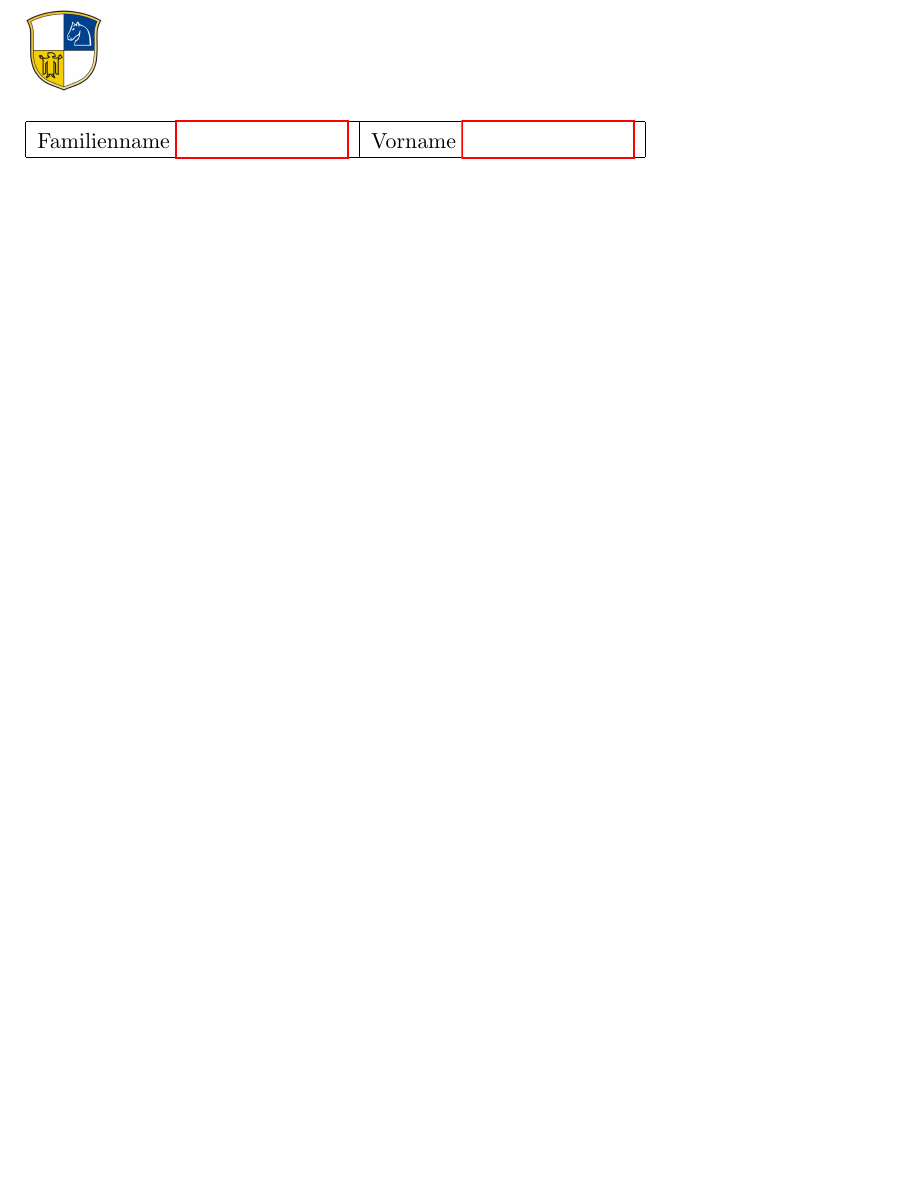
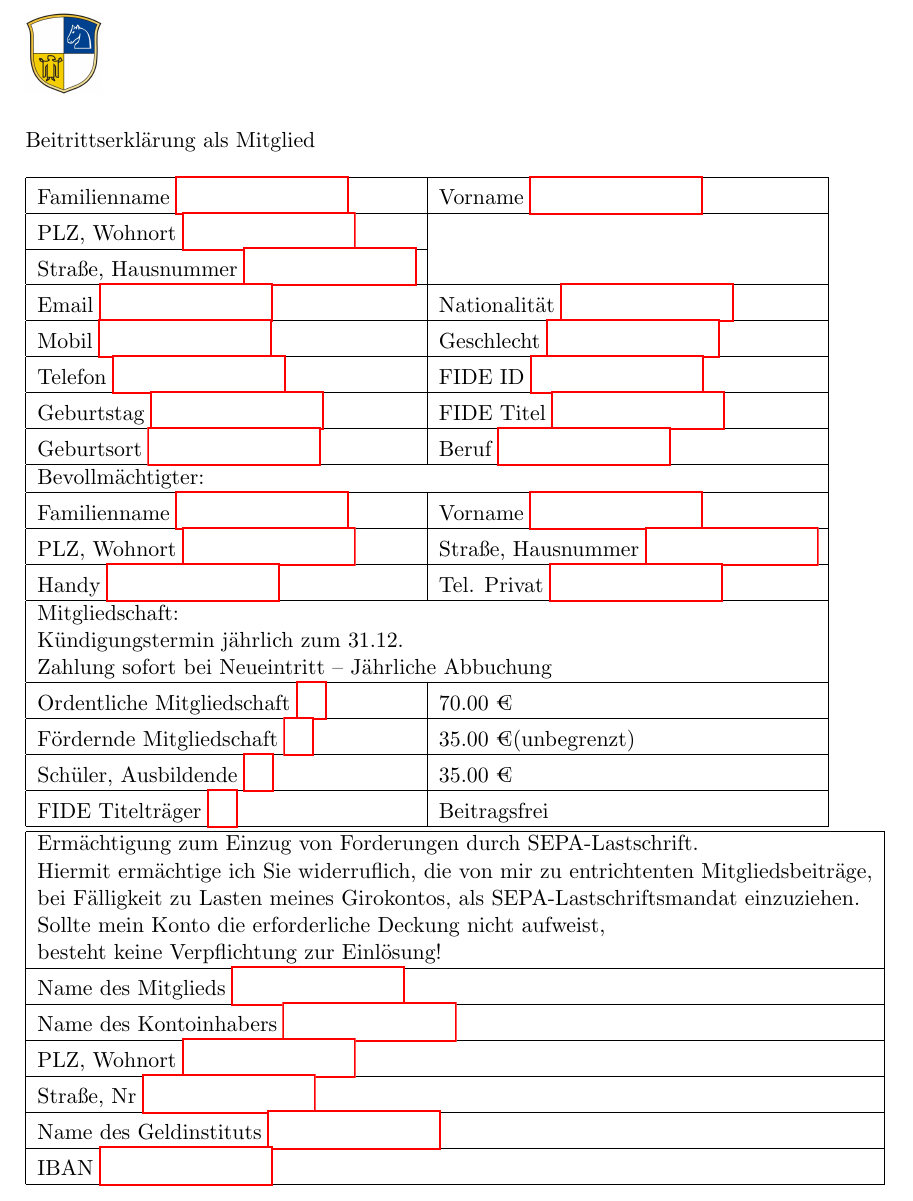
Before and after one commit to snu5mumr1k/zugzwang-formular, a LaTeX document (form.tex): part of the page, cut at the place of the change, the shorter picture padded with empty space. Compiled offline with pdfLaTeX.

Commit message:
All the information questions are in.

```diff
--- a/form.tex
+++ b/form.tex
@@ -6,17 +6,52 @@
 
 \begin{document}
   \inputencoding{utf8}
+  \Form
 
   \includegraphics[height=40px]{images/logo.jpg}
   \newline
 
-  \begin{Form}
-    \begin{tabular}{|l|l|}
-    \hline
+  Beitrittserkl{\"a}rung als Mitglied \newline
 
-    \TextField{Familienname} & \TextField{Vorname} \\
+  \begin{tabular}{|l|l|} \hline
+    \TextField{Familienname} & \TextField{Vorname}          \\ \hline
+    \TextField{PLZ, Wohnort}                  &                              \\ \cline{1-1}
+    \TextField{Stra{\ss}e, Hausnummer}        &                              \\ \hline
+    \TextField{Email}                         & \TextField{Nationalit{\"a}t} \\ \hline
+    \TextField{Mobil}                         & \TextField{Geschlecht}       \\ \hline
+    \TextField{Telefon}                       & \TextField{FIDE ID}          \\ \hline
+    \TextField{Geburtstag}                    & \TextField{FIDE Titel}       \\ \hline
+    \TextField{Geburtsort}                    & \TextField{Beruf}            \\ \hline
 
-    \hline
-    \end{tabular}
-  \end{Form}
+    \multicolumn{2}{|l|}{Bevollm{\"a}chtigter:} \\ \hline
+    \TextField{Familienname} & \TextField{Vorname}                \\ \hline
+    \TextField{PLZ, Wohnort}                  & \TextField{Stra{\ss}e, Hausnummer} \\ \hline
+    \TextField{Handy}                         & \TextField{Tel. Privat}            \\ \hline
+
+    \multicolumn{2}{|l|}{Mitgliedschaft:} \\
+    \multicolumn{2}{|l|}{K{\"u}ndigungstermin j{\"a}hrlich zum 31.12.} \\
+    \multicolumn{2}{|l|}{Zahlung sofort bei Neueintritt -- J{\"a}hrliche Abbuchung} \\ \hline
+
+    \CheckBox{Ordentliche Mitgliedschaft}   & 70.00 \texteuro \\ \hline
+    \CheckBox{F{\"o}rdernde Mitgliedschaft} & 35.00 \texteuro (unbegrenzt) \\ \hline
+    \CheckBox{Sch{\"u}ler, Ausbildende}     & 35.00 \texteuro          \\ \hline
+    \CheckBox{FIDE Titeltr{\"a}ger} & Beitragsfrei          \\ \hline
+  \end{tabular}
+  \newline
+
+  \begin{tabular}{|l|} \hline
+    Ermächtigung zum Einzug von Forderungen durch SEPA-Lastschrift. \\
+    Hiermit ermächtige ich Sie widerruflich, die von mir zu entrichtenten Mitgliedsbeiträge, \\
+    bei Fälligkeit zu Lasten meines Girokontos, als SEPA-Lastschriftsmandat einzuziehen. \\
+    Sollte mein Konto die erforderliche Deckung nicht aufweist, \\
+    besteht keine Verpflichtung zur Einlösung! \\ \hline
+
+    \TextField{Name des Mitglieds} \\ \hline
+    \TextField{Name des Kontoinhabers} \\ \hline
+    \TextField{PLZ, Wohnort} \\ \hline
+    \TextField{Stra{\ss}e, Nr} \\ \hline
+    \TextField{Name des Geldinstituts} \\ \hline
+    \TextField{IBAN} \\ \hline
+  \end{tabular}
+
 \end{document}
```
Also changed, not shown: form.pdf.
